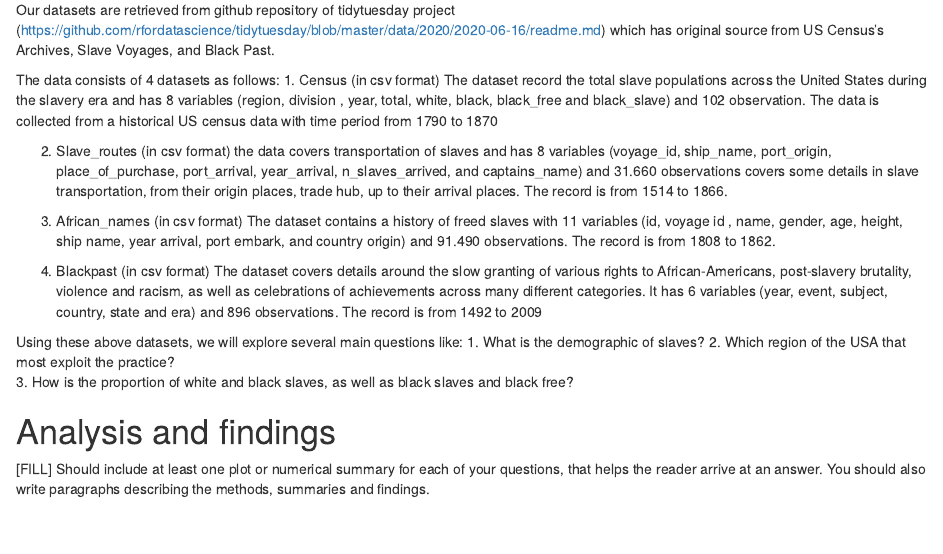
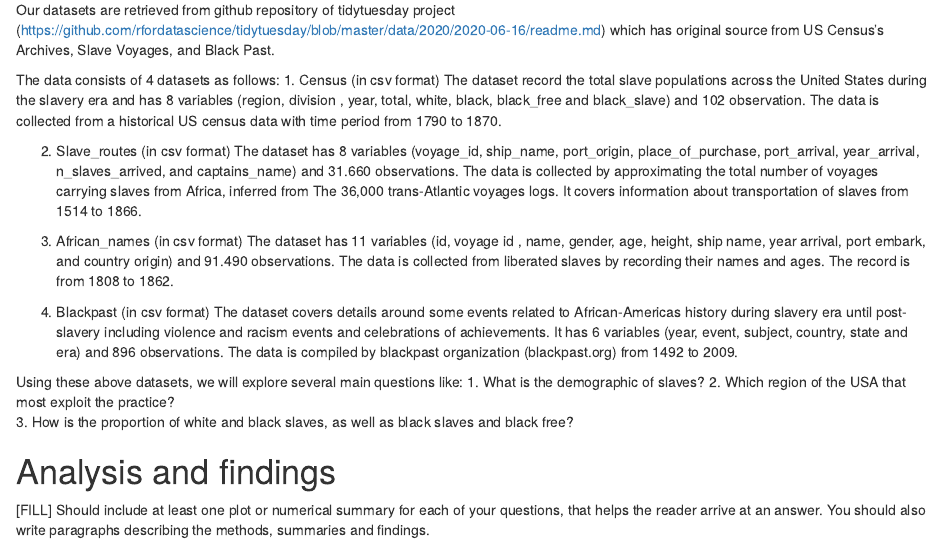
Before and after one commit to etc5521-2020/assignment-1-quokka, an R Markdown document (index.Rmd): the page in a window 1100 px wide, from 1290 px down. Rendered offline with R 4.5, knitr and Pandoc, with nearby package versions; some code elsewhere in the file could not run offline.

Commit message:
improve data description

```diff
--- a/index.Rmd
+++ b/index.Rmd
@@ -45,16 +45,16 @@ Our datasets are retrieved from github repository of tidytuesday project (https:
 
 The data consists of 4 datasets as follows:
 1. Census (in csv format)
-  The dataset record the total slave populations across the United States during the slavery era and has 8 variables (region, division , year, total, white, black, black_free and black_slave) and 102 observation. The data is collected from a historical US census data with time period from 1790 to 1870
+  The dataset record the total slave populations across the United States during the slavery era and has 8 variables (region, division , year, total, white, black, black_free and black_slave) and 102 observation. The data is collected from a historical US census data with time period from 1790 to 1870.
 
 2. Slave_routes (in csv format)
-  the data covers transportation of slaves and has 8 variables (voyage_id, ship_name, port_origin, place_of_purchase, port_arrival, year_arrival, n_slaves_arrived, and captains_name) and 31.660 observations covers some details in slave transportation, from their origin places, trade hub, up to their arrival places. The record is from 1514 to 1866.
+  The dataset has 8 variables (voyage_id, ship_name, port_origin, place_of_purchase, port_arrival, year_arrival, n_slaves_arrived, and captains_name) and 31.660 observations. The data is collected by approximating the total number of voyages carrying slaves from Africa, inferred from The 36,000 trans-Atlantic voyages logs. It covers information about transportation of slaves from 1514 to 1866.
 
 3. African_names (in csv format)
-  The dataset contains a history of freed slaves with 11 variables (id, voyage id , name, gender, age, height, ship name, year arrival, port embark, and country origin) and 91.490 observations. The record is from 1808 to 1862.
+  The dataset has 11 variables (id, voyage id , name, gender, age, height, ship name, year arrival, port embark, and country origin) and 91.490 observations. The data is collected from liberated slaves by recording their names and ages. The record is from 1808 to 1862.
 
 4. Blackpast (in csv format)
-  The dataset covers details around the slow granting of various rights to African-Americans, post-slavery brutality, violence and racism, as well as celebrations of achievements across many different categories. It has 6 variables (year, event, subject, country, state and era) and 896 observations. The record is from 1492 to 2009
+  The dataset covers details around some events related to African-Americas history during slavery era until post-slavery including violence and racism events and celebrations of achievements. It has 6 variables (year, event, subject, country, state and era) and 896 observations. The data is compiled by blackpast organization (blackpast.org) from 1492 to 2009.
 
 Using these above datasets, we will explore several main questions like:
 1. What is the demographic of slaves?
```
